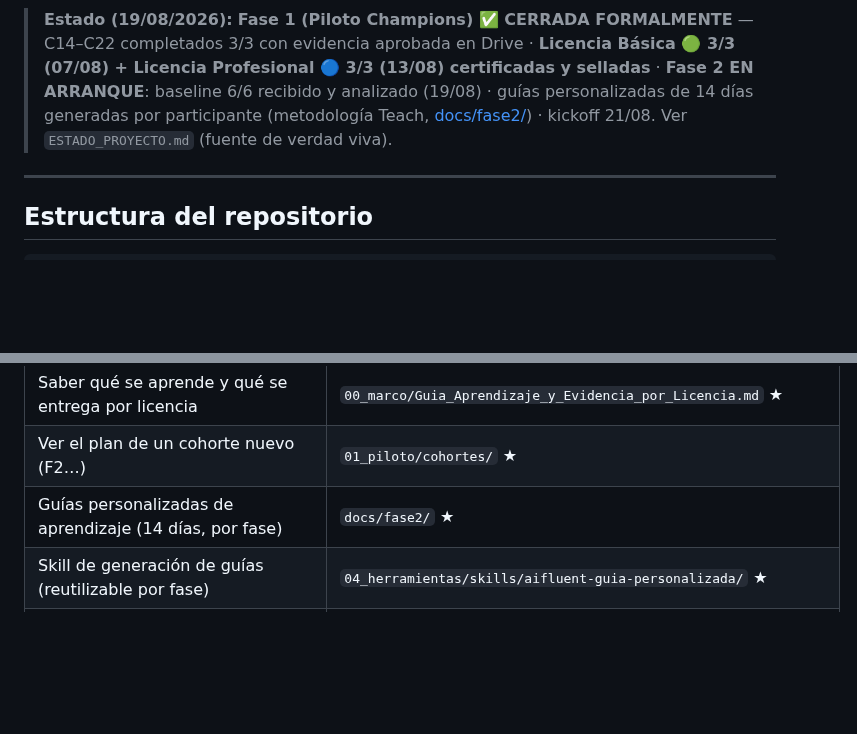
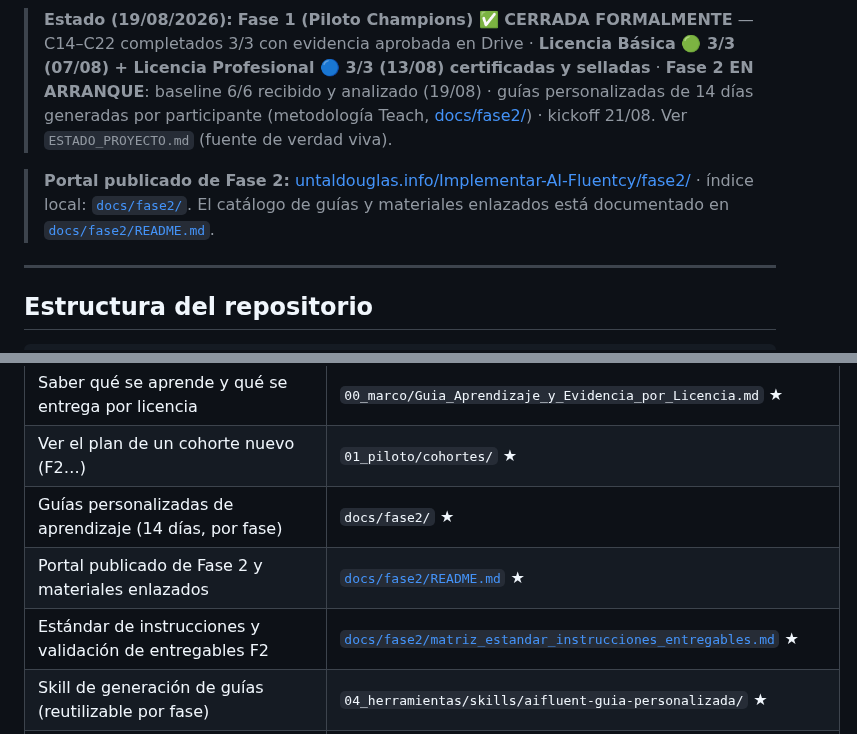
Before and after one commit to untaldouglas/Implementar-AI-Fluentcy, a Markdown page: README.md, 2 parts joined by grey strips. Drawn GitHub-style; blank space fills up the shorter version.

Commit message:
docs(fase2): documentar portal y estándar de entregables

```diff
--- a/README.md
+++ b/README.md
@@ -3,6 +3,8 @@
 Framework: Modelo de Conducción AI (MCA) · Herramienta: [Hermes Agent](https://github.com/nousresearch/hermes-agent)
 
 > **Estado (19/08/2026):** **Fase 1 (Piloto Champions) ✅ CERRADA FORMALMENTE** — C14–C22 completados 3/3 con evidencia aprobada en Drive · **Licencia Básica 🟢 3/3 (07/08) + Licencia Profesional 🔵 3/3 (13/08) certificadas y selladas** · **Fase 2 EN ARRANQUE**: baseline 6/6 recibido y analizado (19/08) · guías personalizadas de 14 días generadas por participante (metodología Teach, [docs/fase2/](docs/fase2/index.html)) · kickoff 21/08. Ver `ESTADO_PROYECTO.md` (fuente de verdad viva).
+
+> **Portal publicado de Fase 2:** [untaldouglas.info/Implementar-AI-Fluentcy/fase2/](https://untaldouglas.info/Implementar-AI-Fluentcy/fase2/index.html) · índice local: [`docs/fase2/`](docs/fase2/index.html). El catálogo de guías y materiales enlazados está documentado en [`docs/fase2/README.md`](docs/fase2/README.md).
 
 ---
 
@@ -88,6 +90,8 @@ ai-fluency-ujmd/
 | Saber qué se aprende y qué se entrega por licencia | `00_marco/Guia_Aprendizaje_y_Evidencia_por_Licencia.md` ★ |
 | Ver el plan de un cohorte nuevo (F2…) | `01_piloto/cohortes/` ★ |
 | Guías personalizadas de aprendizaje (14 días, por fase) | `docs/fase2/` ★ |
+| Portal publicado de Fase 2 y materiales enlazados | [`docs/fase2/README.md`](docs/fase2/README.md) ★ |
+| Estándar de instrucciones y validación de entregables F2 | [`docs/fase2/matriz_estandar_instrucciones_entregables.md`](docs/fase2/matriz_estandar_instrucciones_entregables.md) ★ |
 | Skill de generación de guías (reutilizable por fase) | `04_herramientas/skills/aifluent-guia-personalizada/` ★ |
 | Guías por rol (facilitador/participante/validador) | `01_piloto/guias_estandar/` ★ |
 | Ver el estado actual del proyecto | `ESTADO_PROYECTO.md` (fuente de verdad) |
```
Also changed, not shown: docs/fase2/README.md (added, +25 -0 lines), docs/fase2/matriz_estandar_instrucciones_entregables.md (added, +78 -0 lines).
